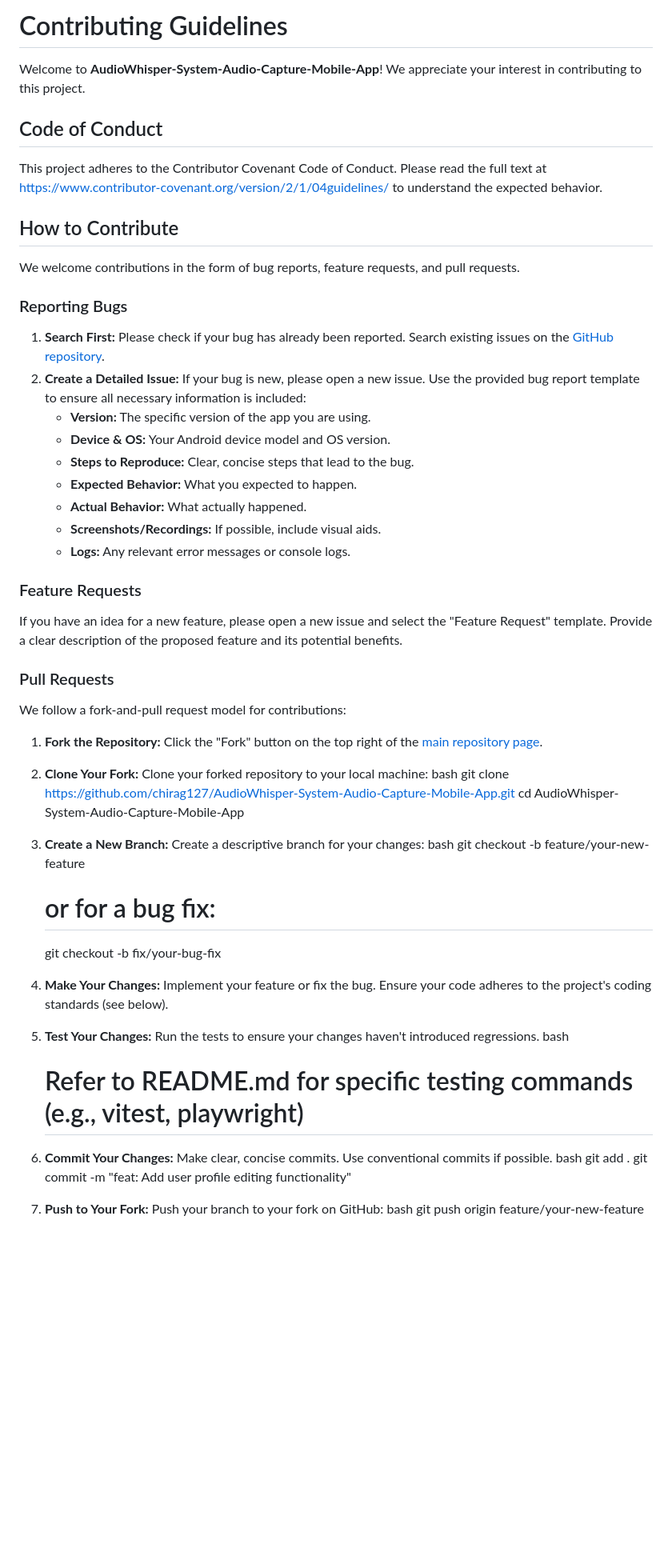
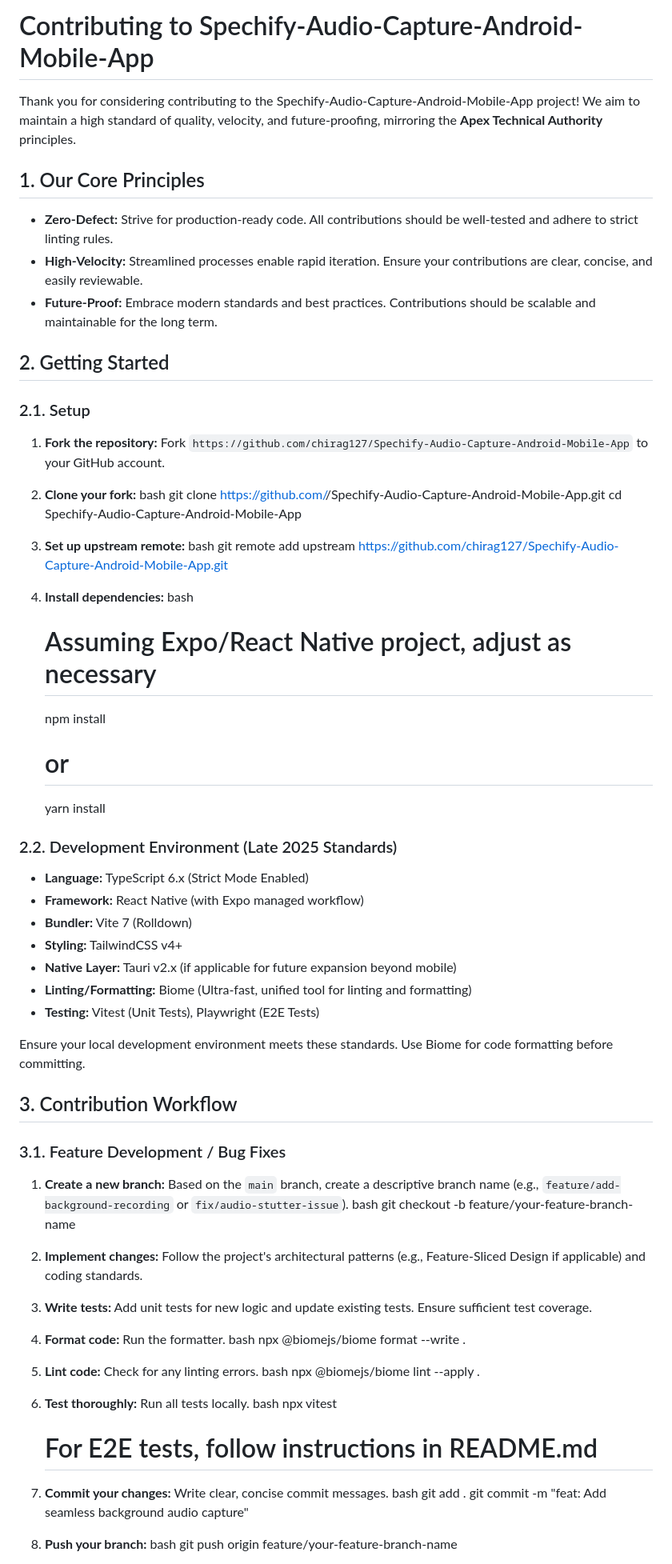
Before and after one commit to chirag127/spechify, a Markdown page: .github/CONTRIBUTING.md, the part around one of its changes. Shown at 80% size. Rendered like a GitHub page; blank space fills up the shorter version.

Commit message:
docs: update .github/CONTRIBUTING.md via Apex Optimizer

```diff
--- a/.github/CONTRIBUTING.md
+++ b/.github/CONTRIBUTING.md
@@ -1,58 +1,76 @@
-# Contributing Guidelines
+# Contributing to Spechify-Audio-Capture-Android-Mobile-App
 
-Welcome to **AudioWhisper-System-Audio-Capture-Mobile-App**! We appreciate your interest in contributing to this project.
+Thank you for considering contributing to the Spechify-Audio-Capture-Android-Mobile-App project! We aim to maintain a high standard of quality, velocity, and future-proofing, mirroring the **Apex Technical Authority** principles.
 
-## Code of Conduct
+## 1. Our Core Principles
 
-This project adheres to the Contributor Covenant Code of Conduct. Please read the full text at [https://www.contributor-covenant.org/version/2/1/04guidelines/](https://www.contributor-covenant.org/version/2/1/04guidelines/) to understand the expected behavior.
+*   **Zero-Defect:** Strive for production-ready code. All contributions should be well-tested and adhere to strict linting rules.
+*   **High-Velocity:** Streamlined processes enable rapid iteration. Ensure your contributions are clear, concise, and easily reviewable.
+*   **Future-Proof:** Embrace modern standards and best practices. Contributions should be scalable and maintainable for the long term.
 
-## How to Contribute
+## 2. Getting Started
 
-We welcome contributions in the form of bug reports, feature requests, and pull requests.
+### 2.1. Setup
 
-### Reporting Bugs
+1.  **Fork the repository:** Fork `https://github.com/chirag127/Spechify-Audio-Capture-Android-Mobile-App` to your GitHub account.
+2.  **Clone your fork:**
+    bash
+    git clone https://github.com/<your-username>/Spechify-Audio-Capture-Android-Mobile-App.git
+    cd Spechify-Audio-Capture-Android-Mobile-App
 
-1.  **Search First:** Please check if your bug has already been reported. Search existing issues on the [GitHub repository](https://github.com/chirag127/AudioWhisper-System-Audio-Capture-Mobile-App/issues).
-2.  **Create a Detailed Issue:** If your bug is new, please open a new issue. Use the provided bug report template to ensure all necessary information is included:
-    *   **Version:** The specific version of the app you are using.
-    *   **Device & OS:** Your Android device model and OS version.
-    *   **Steps to Reproduce:** Clear, concise steps that lead to the bug.
-    *   **Expected Behavior:** What you expected to happen.
-    *   **Actual Behavior:** What actually happened.
-    *   **Screenshots/Recordings:** If possible, include visual aids.
-    *   **Logs:** Any relevant error messages or console logs.
+3.  **Set up upstream remote:**
+    bash
+    git remote add upstream https://github.com/chirag127/Spechify-Audio-Capture-Android-Mobile-App.git
 
-### Feature Requests
+4.  **Install dependencies:**
+    bash
+    # Assuming Expo/React Native project, adjust as necessary
+    npm install
+    # or
+    yarn install
 
-If you have an idea for a new feature, please open a new issue and select the "Feature Request" template. Provide a clear description of the proposed feature and its potential benefits.
 
-### Pull Requests
+### 2.2. Development Environment (Late 2025 Standards)
 
-We follow a fork-and-pull request model for contributions:
+*   **Language:** TypeScript 6.x (Strict Mode Enabled)
+*   **Framework:** React Native (with Expo managed workflow)
+*   **Bundler:** Vite 7 (Rolldown)
+*   **Styling:** TailwindCSS v4+
+*   **Native Layer:** Tauri v2.x (if applicable for future expansion beyond mobile)
+*   **Linting/Formatting:** Biome (Ultra-fast, unified tool for linting and formatting)
+*   **Testing:** Vitest (Unit Tests), Playwright (E2E Tests)
 
-1.  **Fork the Repository:** Click the "Fork" button on the top right of the [main repository page](https://github.com/chirag127/AudioWhisper-System-Audio-Capture-Mobile-App).
-2.  **Clone Your Fork:** Clone your forked repository to your local machine:
+Ensure your local development environment meets these standards. Use Biome for code formatting before committing.
+
+## 3. Contribution Workflow
+
+### 3.1. Feature Development / Bug Fixes
+
+1.  **Create a new branch:** Based on the `main` branch, create a descriptive branch name (e.g., `feature/add-background-recording` or `fix/audio-stutter-issue`).
     bash
-    git clone https://github.com/chirag127/AudioWhisper-System-Audio-Capture-Mobile-App.git
-    cd AudioWhisper-System-Audio-Capture-Mobile-App
+    git checkout -b feature/your-feature-branch-name
 
-3.  **Create a New Branch:** Create a descriptive branch for your changes:
+2.  **Implement changes:** Follow the project's architectural patterns (e.g., Feature-Sliced Design if applicable) and coding standards.
+3.  **Write tests:** Add unit tests for new logic and update existing tests. Ensure sufficient test coverage.
+4.  **Format code:** Run the formatter.
     bash
-    git checkout -b feature/your-new-feature
-    # or for a bug fix:
-    git checkout -b fix/your-bug-fix
+    npx @biomejs/biome format --write .
 
-4.  **Make Your Changes:** Implement your feature or fix the bug. Ensure your code adheres to the project's coding standards (see below).
-5.  **Test Your Changes:** Run the tests to ensure your changes haven't introduced regressions.
+5.  **Lint code:** Check for any linting errors.
     bash
-    # Refer to README.md for specific testing commands (e.g., vitest, playwright)
+    npx @biomejs/biome lint --apply .
 
-6.  **Commit Your Changes:** Make clear, concise commits. Use conventional commits if possible.
+6.  **Test thoroughly:** Run all tests locally.
+    bash
+    npx vitest
+    # For E2E tests, follow instructions in README.md
+
+7.  **Commit your changes:** Write clear, concise commit messages.
     bash
     git add .
-    git commit -m "feat: Add user profile editing functionality"
+    git commit -m "feat: Add seamless background audio capture"
 
-7.  **Push to Your Fork:** Push your branch to your fork on GitHub:
+8.  **Push your branch:**
     bash
-    git push origin feature/your-new-feature
+    git push origin feature/your-feature-branch-name
 
```
Also changed, not shown: other parts of .github/CONTRIBUTING.md (+26 -61 lines).
